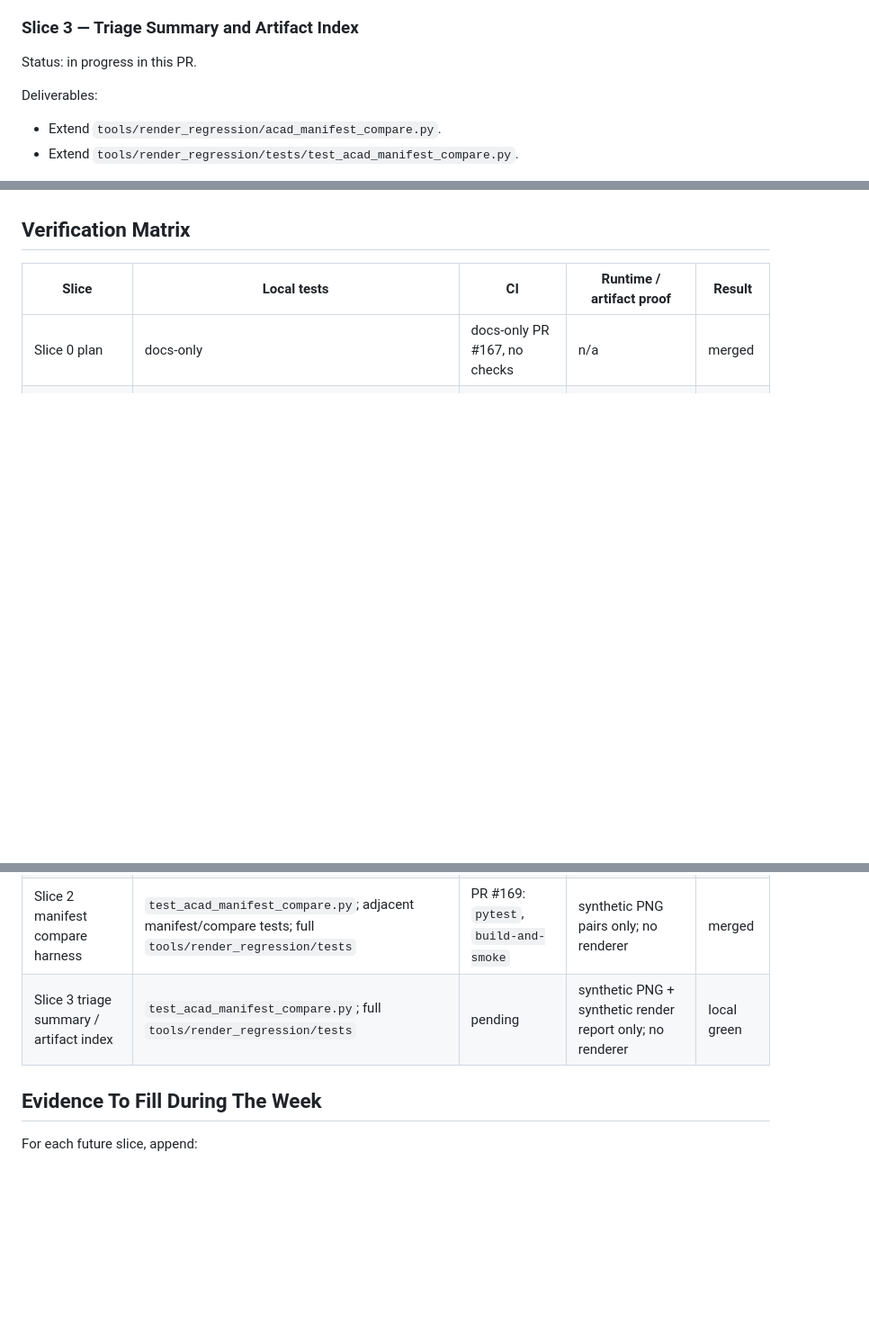
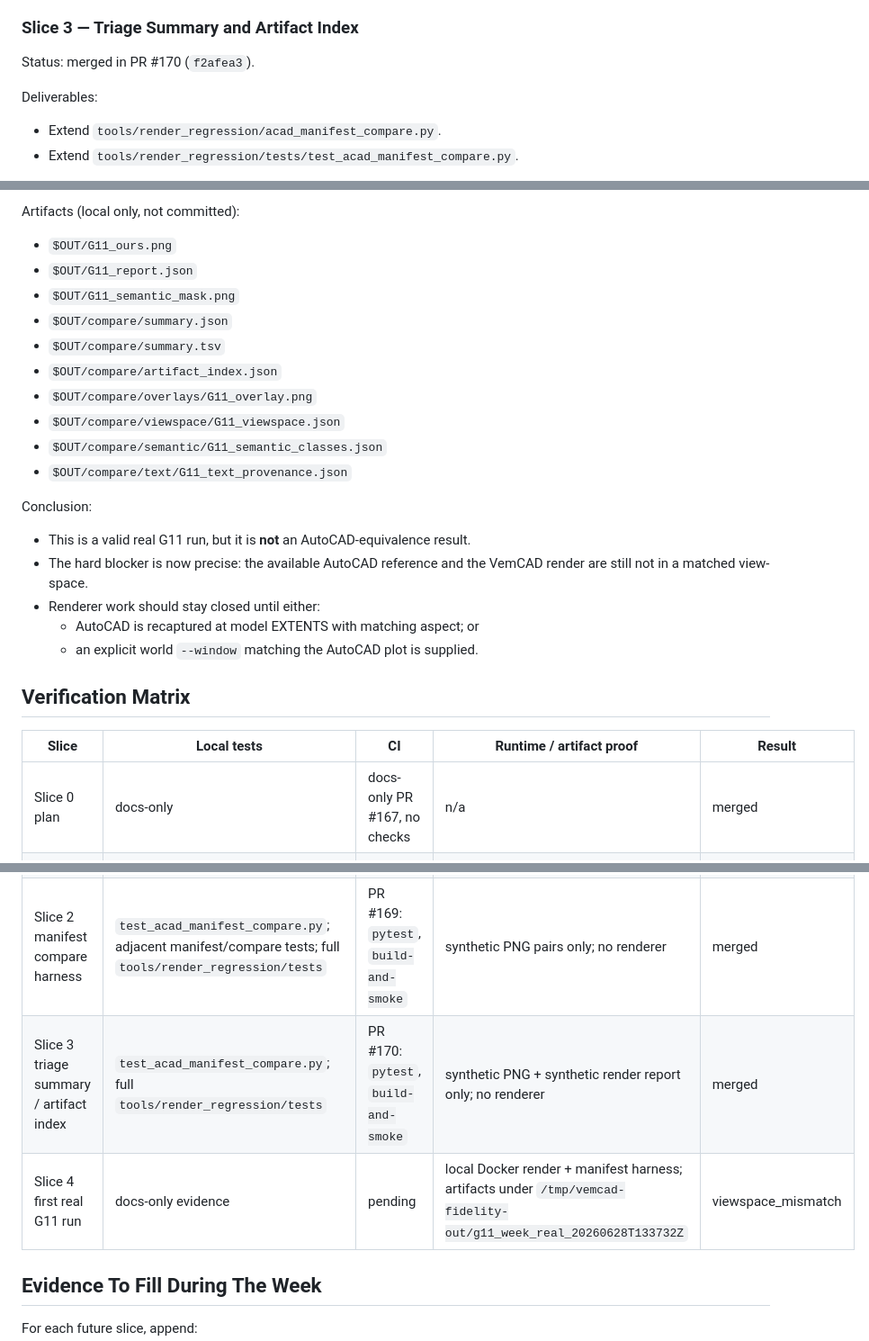
Before and after one commit to zensgit/VemCAD, a Markdown page: docs/DEV_AND_VERIFICATION_G11_RENDER_FIDELITY_WEEK_20260628.md, 3 parts joined by grey strips. Shown at 90% size. Rendered like a GitHub page; blank space fills up the shorter version.

```diff
--- a/docs/DEV_AND_VERIFICATION_G11_RENDER_FIDELITY_WEEK_20260628.md
+++ b/docs/DEV_AND_VERIFICATION_G11_RENDER_FIDELITY_WEEK_20260628.md
@@ -120,7 +120,7 @@ Boundary:
 
 ### Slice 3 — Triage Summary and Artifact Index
 
-Status: in progress in this PR.
+Status: merged in PR #170 (`f2afea3`).
 
 Deliverables:
 
@@ -153,3 +226,25 @@ Boundary:
+Artifacts (local only, not committed):
+
+- `$OUT/G11_ours.png`
+- `$OUT/G11_report.json`
+- `$OUT/G11_semantic_mask.png`
+- `$OUT/compare/summary.json`
+- `$OUT/compare/summary.tsv`
+- `$OUT/compare/artifact_index.json`
+- `$OUT/compare/overlays/G11_overlay.png`
+- `$OUT/compare/viewspace/G11_viewspace.json`
+- `$OUT/compare/semantic/G11_semantic_classes.json`
+- `$OUT/compare/text/G11_text_provenance.json`
+
+Conclusion:
+
+- This is a valid real G11 run, but it is **not** an AutoCAD-equivalence result.
+- The hard blocker is now precise: the available AutoCAD reference and the
+  VemCAD render are still not in a matched view-space.
+- Renderer work should stay closed until either:
+  - AutoCAD is recaptured at model EXTENTS with matching aspect; or
+  - an explicit world `--window` matching the AutoCAD plot is supplied.
+
 ## Verification Matrix
 
 | Slice | Local tests | CI | Runtime / artifact proof | Result |
@@ -157,7 +252,8 @@ Boundary:
 | Slice 0 plan | docs-only | docs-only PR #167, no checks | n/a | merged |
 | Slice 1 AutoCAD reference manifest | `test_acad_reference_manifest.py`; adjacent compare tests; full `tools/render_regression/tests` | PR #168: `pytest`, `build-and-smoke` | synthetic PNG/DXF fixtures only | merged |
 | Slice 2 manifest compare harness | `test_acad_manifest_compare.py`; adjacent manifest/compare tests; full `tools/render_regression/tests` | PR #169: `pytest`, `build-and-smoke` | synthetic PNG pairs only; no renderer | merged |
-| Slice 3 triage summary / artifact index | `test_acad_manifest_compare.py`; full `tools/render_regression/tests` | pending | synthetic PNG + synthetic render report only; no renderer | local green |
+| Slice 3 triage summary / artifact index | `test_acad_manifest_compare.py`; full `tools/render_regression/tests` | PR #170: `pytest`, `build-and-smoke` | synthetic PNG + synthetic render report only; no renderer | merged |
+| Slice 4 first real G11 run | docs-only evidence | pending | local Docker render + manifest harness; artifacts under `/tmp/vemcad-fidelity-out/g11_week_real_20260628T133732Z` | viewspace_mismatch |
 
 ## Evidence To Fill During The Week
 
```
Also changed, not shown: other parts of docs/DEV_AND_VERIFICATION_G11_RENDER_FIDELITY_WEEK_20260628.md (+73 -0 lines).
